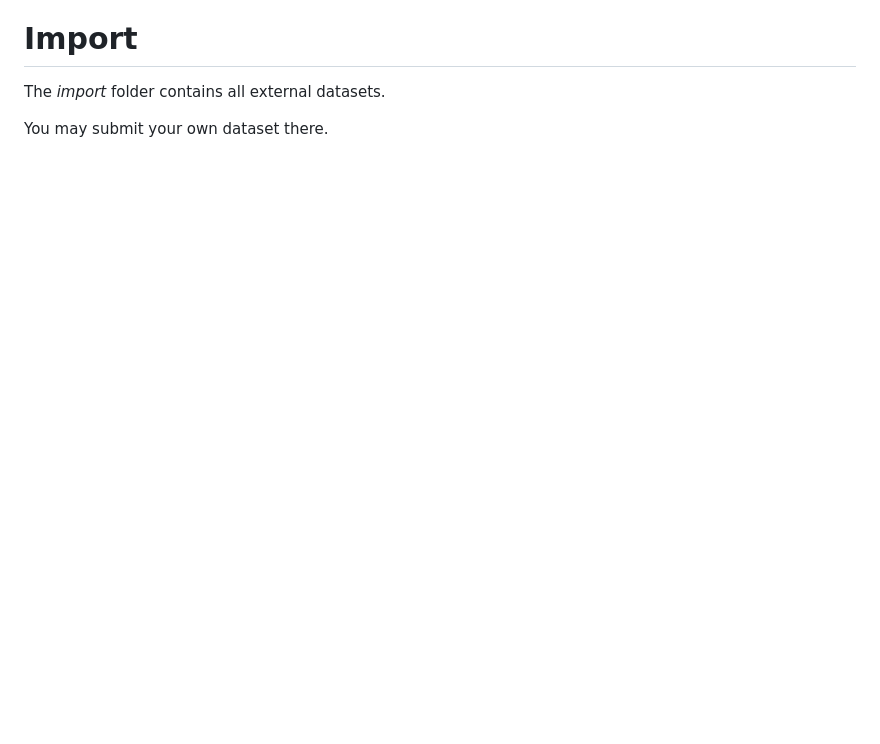
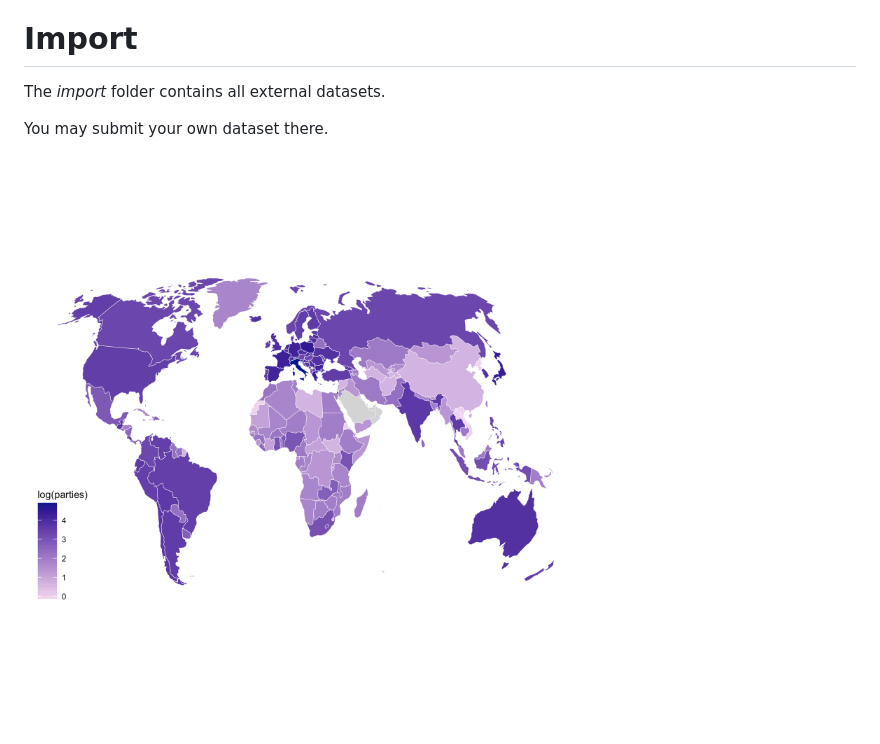
Before and after one commit to hdigital/partyfactsdata, a Markdown page: readme.md, the part around the change. Rendered like a GitHub page; pictures changed too: worldmap.png (added); blank space fills up the shorter version.

Commit message:
adding world map of Party Facts core parties

```diff
--- a/readme.md
+++ b/readme.md
@@ -14,3 +14,5 @@ The [Party Facts project](http://partyfacts.herokuapp.com/) aims to offer a gate
 The _import_ folder contains all external datasets.
 
 You may submit your own dataset there.
+
+![Party Facts world map](worldmap.png)
```
